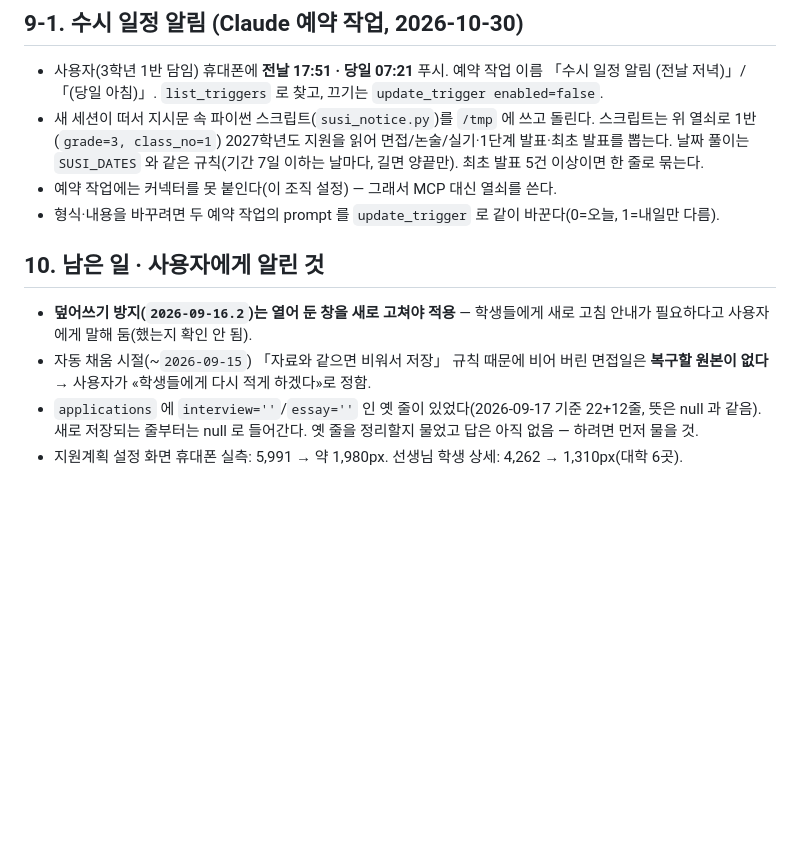
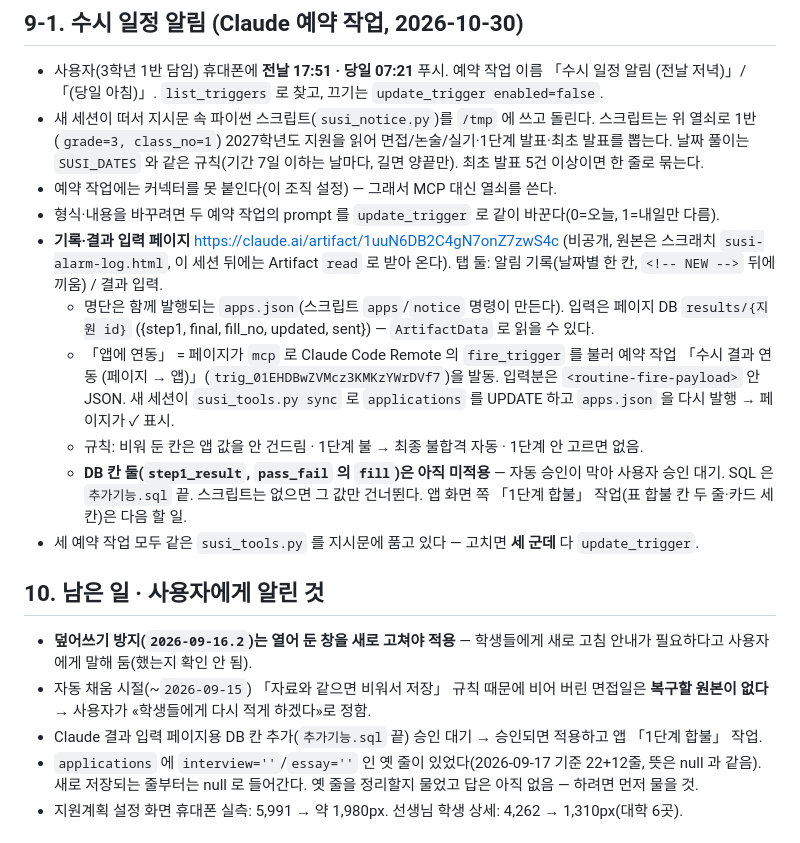
Before and after one commit to 08hwichemi3/susi, a Markdown page: CLAUDE.md, the part around the change. Rendered like a GitHub page; blank space fills up the shorter version.

Commit message:
인계 문서에 결과 입력 페이지·연동 작업 구조를 적는다
- 기록/결과 입력 페이지 주소, apps.json·페이지 DB 구조, 연동 작업 id 와
  <routine-fire-payload> 로 입력이 오는 자리, 입력 규칙 세 가지.
- DB 칸 둘이 아직 미적용임과 다음 할 일(앱 1단계 합불 칸)을 남긴다.

Co-Authored-By: Claude Fable 5.1 <noreply@anthropic.com>
Claude-Session: https://claude.ai/code/session_01YFfKQJSRwMs9ZHhiKMD5e3

```diff
--- a/CLAUDE.md
+++ b/CLAUDE.md
@@ -126,6 +126,17 @@
   날짜 풀이는 `SUSI_DATES` 와 같은 규칙(기간 7일 이하는 날마다, 길면 양끝만). 최초 발표 5건 이상이면 한 줄로 묶는다.
 - 예약 작업에는 커넥터를 못 붙인다(이 조직 설정) — 그래서 MCP 대신 열쇠를 쓴다.
 - 형식·내용을 바꾸려면 두 예약 작업의 prompt 를 `update_trigger` 로 같이 바꾼다(0=오늘, 1=내일만 다름).
+- **기록·결과 입력 페이지** https://claude.ai/artifact/1uuN6DB2C4gN7onZ7zwS4c (비공개, 원본은 스크래치 `susi-alarm-log.html`,
+  이 세션 뒤에는 Artifact `read` 로 받아 온다). 탭 둘: 알림 기록(날짜별 한 칸, `<!-- NEW -->` 뒤에 끼움) / 결과 입력.
+  - 명단은 함께 발행되는 `apps.json`(스크립트 `apps`/`notice` 명령이 만든다). 입력은 페이지 DB `results/{지원 id}`
+    ({step1, final, fill_no, updated, sent}) — `ArtifactData` 로 읽을 수 있다.
+  - 「앱에 연동」 = 페이지가 `mcp` 로 Claude Code Remote 의 `fire_trigger` 를 불러 예약 작업
+    「수시 결과 연동 (페이지 → 앱)」(`trig_01EHDBwZVMcz3KMKzYWrDVf7`)을 발동. 입력분은 `<routine-fire-payload>` 안 JSON.
+    새 세션이 `susi_tools.py sync` 로 `applications` 를 UPDATE 하고 `apps.json` 을 다시 발행 → 페이지가 ✓ 표시.
+  - 규칙: 비워 둔 칸은 앱 값을 안 건드림 · 1단계 불 → 최종 불합격 자동 · 1단계 안 고르면 없음.
+  - **DB 칸 둘(`step1_result`, `pass_fail` 의 `fill`)은 아직 미적용** — 자동 승인이 막아 사용자 승인 대기. SQL 은 `추가기능.sql` 끝.
+    스크립트는 없으면 그 값만 건너뛴다. 앱 화면 쪽 「1단계 합불」 작업(표 합불 칸 두 줄·카드 세 칸)은 다음 할 일.
+- 세 예약 작업 모두 같은 `susi_tools.py` 를 지시문에 품고 있다 — 고치면 **세 군데** 다 `update_trigger`.
 
 ## 10. 남은 일 · 사용자에게 알린 것
 
@@ -133,6 +144,7 @@
   안내가 필요하다고 사용자에게 말해 둠(했는지 확인 안 됨).
 - 자동 채움 시절(~`2026-09-15`) 「자료와 같으면 비워서 저장」 규칙 때문에 비어 버린 면접일은
   **복구할 원본이 없다** → 사용자가 «학생들에게 다시 적게 하겠다»로 정함.
+- Claude 결과 입력 페이지용 DB 칸 추가(`추가기능.sql` 끝) 승인 대기 → 승인되면 적용하고 앱 「1단계 합불」 작업.
 - `applications` 에 `interview=''`/`essay=''` 인 옛 줄이 있었다(2026-09-17 기준 22+12줄, 뜻은 null 과 같음).
   새로 저장되는 줄부터는 null 로 들어간다. 옛 줄을 정리할지 물었고 답은 아직 없음 — 하려면 먼저 물을 것.
 - 지원계획 설정 화면 휴대폰 실측: 5,991 → 약 1,980px. 선생님 학생 상세: 4,262 → 1,310px(대학 6곳).
```
